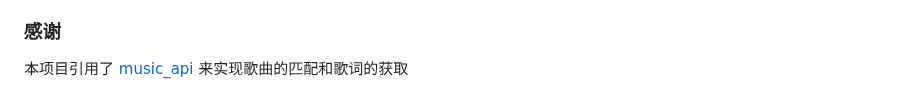
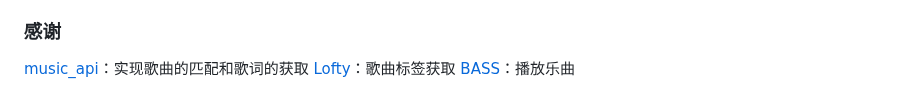
Before and after one commit to Ferry-200/coriander_player, a Markdown page: README.md, the part around the change. GitHub-like rendering.

Commit message:
完善README

```diff
--- a/README.md
+++ b/README.md
@@ -52,4 +52,6 @@
 在这个界面中，你可以在本地歌词（如果有）和几个匹配程度高的在线歌词中选择一个作为默认歌词。之后再播放这首音乐时，软件会加载你指定的歌词。
 
 ### 感谢
-本项目引用了 [music_api](https://github.com/yhsj0919/music_api.git) 来实现歌曲的匹配和歌词的获取
+[music_api](https://github.com/yhsj0919/music_api.git)：实现歌曲的匹配和歌词的获取
+[Lofty](https://crates.io/crates/lofty)：歌曲标签获取
+[BASS](https://www.un4seen.com/bass.html)：播放乐曲
```
